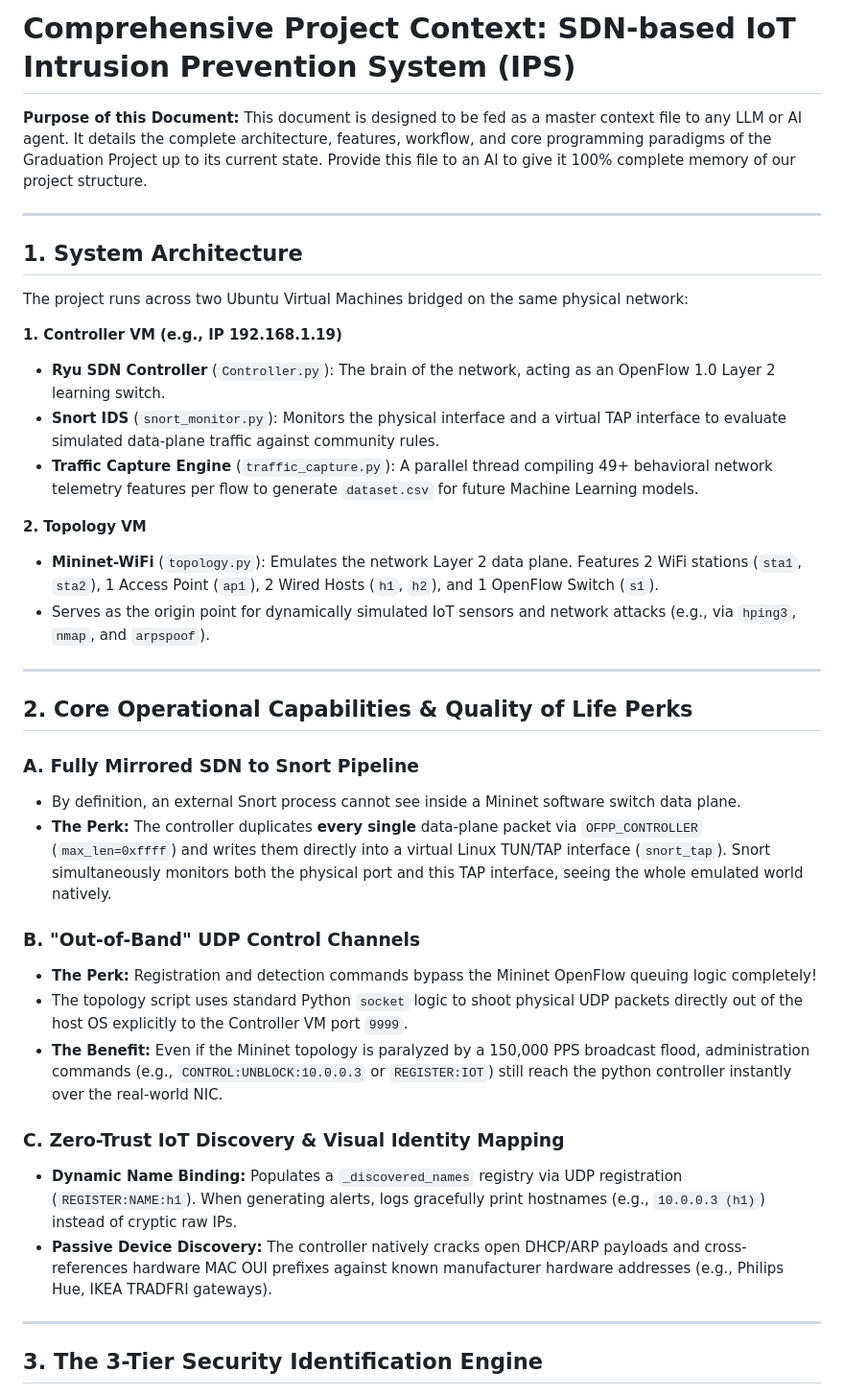
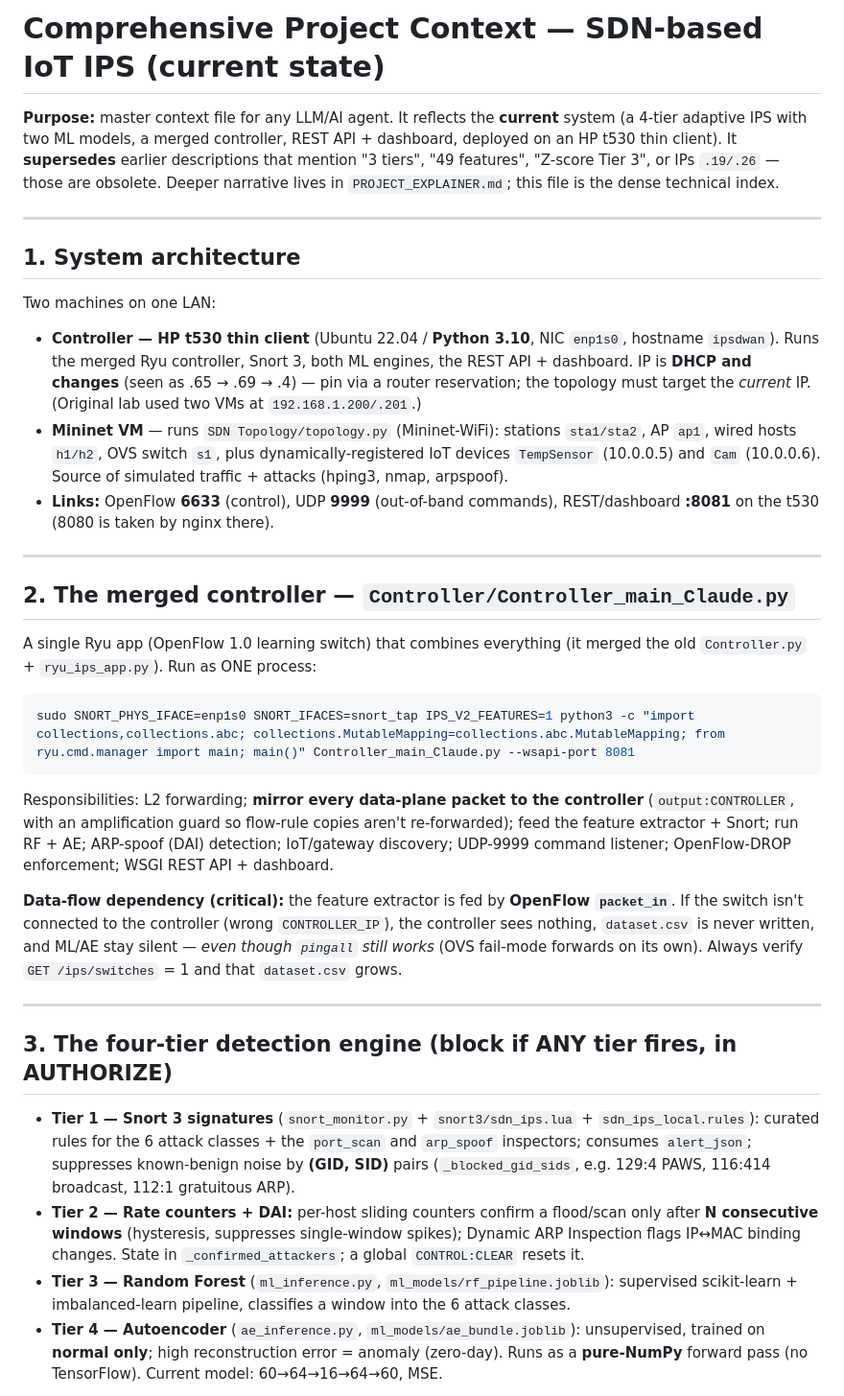
Before and after one commit to D3ath7274/GP, a Markdown page: AI_Project_Context.md, the part around one of its changes. Shown at 96% size. GitHub-like rendering.

````diff
--- a/AI_Project_Context.md
+++ b/AI_Project_Context.md
@@ -1,39 +1,57 @@
-# Comprehensive Project Context: SDN-based IoT Intrusion Prevention System (IPS)
+# Comprehensive Project Context — SDN-based IoT IPS (current state)
 
-**Purpose of this Document:** This document is designed to be fed as a master context file to any LLM or AI agent. It details the complete architecture, features, workflow, and core programming paradigms of the Graduation Project up to its current state. Provide this file to an AI to give it 100% complete memory of our project structure.
+**Purpose:** master context file for any LLM/AI agent. It reflects the **current** system (a
+4-tier adaptive IPS with two ML models, a merged controller, REST API + dashboard, deployed on an
+HP t530 thin client). It **supersedes** earlier descriptions that mention "3 tiers", "49 features",
+"Z-score Tier 3", or IPs `.19/.26` — those are obsolete. Deeper narrative lives in
+`PROJECT_EXPLAINER.md`; this file is the dense technical index.
 
 ---
 
-## 1. System Architecture
-The project runs across two Ubuntu Virtual Machines bridged on the same physical network:
-
-**1. Controller VM (e.g., IP 192.168.1.19)**
-* **Ryu SDN Controller** (`Controller.py`): The brain of the network, acting as an OpenFlow 1.0 Layer 2 learning switch.
-* **Snort IDS** (`snort_monitor.py`): Monitors the physical interface and a virtual TAP interface to evaluate simulated data-plane traffic against community rules.
-* **Traffic Capture Engine** (`traffic_capture.py`): A parallel thread compiling 49+ behavioral network telemetry features per flow to generate `dataset.csv` for future Machine Learning models.
-
-**2. Topology VM**
-* **Mininet-WiFi** (`topology.py`): Emulates the network Layer 2 data plane. Features 2 WiFi stations (`sta1`, `sta2`), 1 Access Point (`ap1`), 2 Wired Hosts (`h1`, `h2`), and 1 OpenFlow Switch (`s1`).
-* Serves as the origin point for dynamically simulated IoT sensors and network attacks (e.g., via `hping3`, `nmap`, and `arpspoof`).
+## 1. System architecture
+Two machines on one LAN:
+- **Controller — HP t530 thin client** (Ubuntu 22.04 / **Python 3.10**, NIC `enp1s0`, hostname
+  `ipsdwan`). Runs the merged Ryu controller, Snort 3, both ML engines, the REST API + dashboard.
+  IP is **DHCP and changes** (seen as .65 → .69 → .4) — pin via a router reservation; the topology
+  must target the *current* IP. (Original lab used two VMs at `192.168.1.200/.201`.)
+- **Mininet VM** — runs `SDN Topology/topology.py` (Mininet-WiFi): stations `sta1/sta2`, AP `ap1`,
+  wired hosts `h1/h2`, OVS switch `s1`, plus dynamically-registered IoT devices `TempSensor`
+  (10.0.0.5) and `Cam` (10.0.0.6). Source of simulated traffic + attacks (hping3, nmap, arpspoof).
+- **Links:** OpenFlow **6633** (control), UDP **9999** (out-of-band commands), REST/dashboard
+  **:8081** on the t530 (8080 is taken by nginx there).
 
 ---
 
-## 2. Core Operational Capabilities & Quality of Life Perks
+## 2. The merged controller — `Controller/Controller_main_Claude.py`
+A single Ryu app (OpenFlow 1.0 learning switch) that combines everything (it merged the old
+`Controller.py` + `ryu_ips_app.py`). Run as ONE process:
+```bash
+sudo SNORT_PHYS_IFACE=enp1s0 SNORT_IFACES=snort_tap IPS_V2_FEATURES=1 python3 -c "import collections,collections.abc; collections.MutableMapping=collections.abc.MutableMapping; from ryu.cmd.manager import main; main()" Controller_main_Claude.py --wsapi-port 8081
+```
+Responsibilities: L2 forwarding; **mirror every data-plane packet to the controller**
+(`output:CONTROLLER`, with an amplification guard so flow-rule copies aren't re-forwarded); feed
+the feature extractor + Snort; run RF + AE; ARP-spoof (DAI) detection; IoT/gateway discovery;
+UDP-9999 command listener; OpenFlow-DROP enforcement; WSGI REST API + dashboard.
 
-### A. Fully Mirrored SDN to Snort Pipeline
-* By definition, an external Snort process cannot see inside a Mininet software switch data plane.
-* **The Perk:** The controller duplicates **every single** data-plane packet via `OFPP_CONTROLLER` (`max_len=0xffff`) and writes them directly into a virtual Linux TUN/TAP interface (`snort_tap`). Snort simultaneously monitors both the physical port and this TAP interface, seeing the whole emulated world natively.
-
-### B. "Out-of-Band" UDP Control Channels
-* **The Perk:** Registration and detection commands bypass the Mininet OpenFlow queuing logic completely!
-* The topology script uses standard Python `socket` logic to shoot physical UDP packets directly out of the host OS explicitly to the Controller VM port `9999`.
-* **The Benefit:** Even if the Mininet topology is paralyzed by a 150,000 PPS broadcast flood, administration commands (e.g., `CONTROL:UNBLOCK:10.0.0.3` or `REGISTER:IOT`) still reach the python controller instantly over the real-world NIC.
-
-### C. Zero-Trust IoT Discovery & Visual Identity Mapping
-* **Dynamic Name Binding:** Populates a `_discovered_names` registry via UDP registration (`REGISTER:NAME:h1`). When generating alerts, logs gracefully print hostnames (e.g., `10.0.0.3 (h1)`) instead of cryptic raw IPs.
-* **Passive Device Discovery:** The controller natively cracks open DHCP/ARP payloads and cross-references hardware MAC OUI prefixes against known manufacturer hardware addresses (e.g., Philips Hue, IKEA TRADFRI gateways).
+**Data-flow dependency (critical):** the feature extractor is fed by **OpenFlow `packet_in`**. If
+the switch isn't connected to the controller (wrong `CONTROLLER_IP`), the controller sees nothing,
+`dataset.csv` is never written, and ML/AE stay silent — *even though `pingall` still works*
+(OVS fail-mode forwards on its own). Always verify `GET /ips/switches` = 1 and that `dataset.csv`
+grows.
 
 ---
 
-## 3. The 3-Tier Security Identification Engine
+## 3. The four-tier detection engine (block if ANY tier fires, in AUTHORIZE)
+- **Tier 1 — Snort 3 signatures** (`snort_monitor.py` + `snort3/sdn_ips.lua` +
+  `sdn_ips_local.rules`): curated rules for the 6 attack classes + the `port_scan` and `arp_spoof`
+  inspectors; consumes `alert_json`; suppresses known-benign noise by **(GID, SID)** pairs
+  (`_blocked_gid_sids`, e.g. 129:4 PAWS, 116:414 broadcast, 112:1 gratuitous ARP).
+- **Tier 2 — Rate counters + DAI:** per-host sliding counters confirm a flood/scan only after **N
+  consecutive windows** (hysteresis, suppresses single-window spikes); Dynamic ARP Inspection
+  flags IP↔MAC binding changes. State in `_confirmed_attackers`; a global `CONTROL:CLEAR` resets it.
+- **Tier 3 — Random Forest** (`ml_inference.py`, `ml_models/rf_pipeline.joblib`): supervised
+  scikit-learn + imbalanced-learn pipeline, classifies a window into the 6 attack classes.
+- **Tier 4 — Autoencoder** (`ae_inference.py`, `ml_models/ae_bundle.joblib`): unsupervised,
+  trained on **normal only**; high reconstruction error = anomaly (zero-day). Runs as a
+  **pure-NumPy** forward pass (no TensorFlow). Current model: 60→64→16→64→60, MSE.
 
````
Also changed, not shown: other parts of AI_Project_Context.md (+85 -29 lines), t530_full_system_runbook.md (+148 -174 lines).
